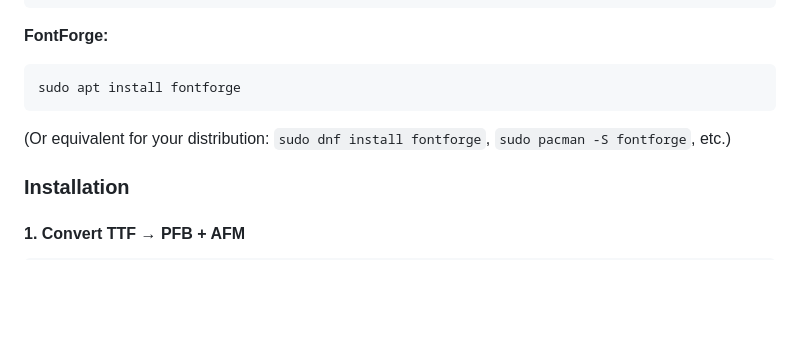
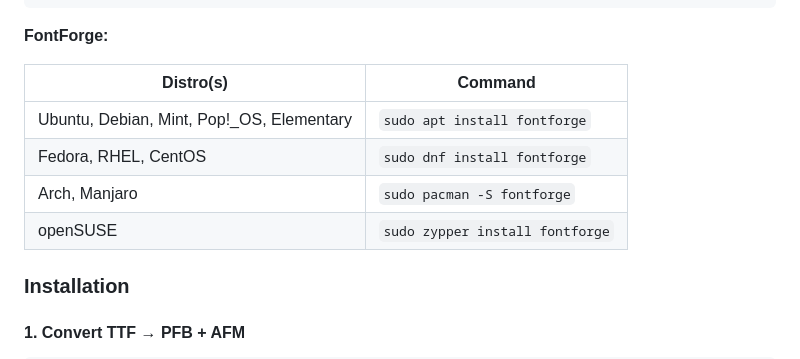
Before and after one commit to joelcato/goodcompanions2-chess-font, a Markdown page: README.md, the part around the change. Drawn GitHub-style; blank space fills up the shorter version.

Commit message:
README: list FontForge install commands by Linux distro

````diff
--- a/README.md
+++ b/README.md
@@ -164,11 +164,12 @@ mktexlsr
 
 **FontForge:**
 
-```bash
-sudo apt install fontforge
-```
-
-(Or equivalent for your distribution: `sudo dnf install fontforge`, `sudo pacman -S fontforge`, etc.)
+| Distro(s) | Command |
+|---|---|
+| Ubuntu, Debian, Mint, Pop!\_OS, Elementary | `sudo apt install fontforge` |
+| Fedora, RHEL, CentOS | `sudo dnf install fontforge` |
+| Arch, Manjaro | `sudo pacman -S fontforge` |
+| openSUSE | `sudo zypper install fontforge` |
 
 ### Installation
 
````
